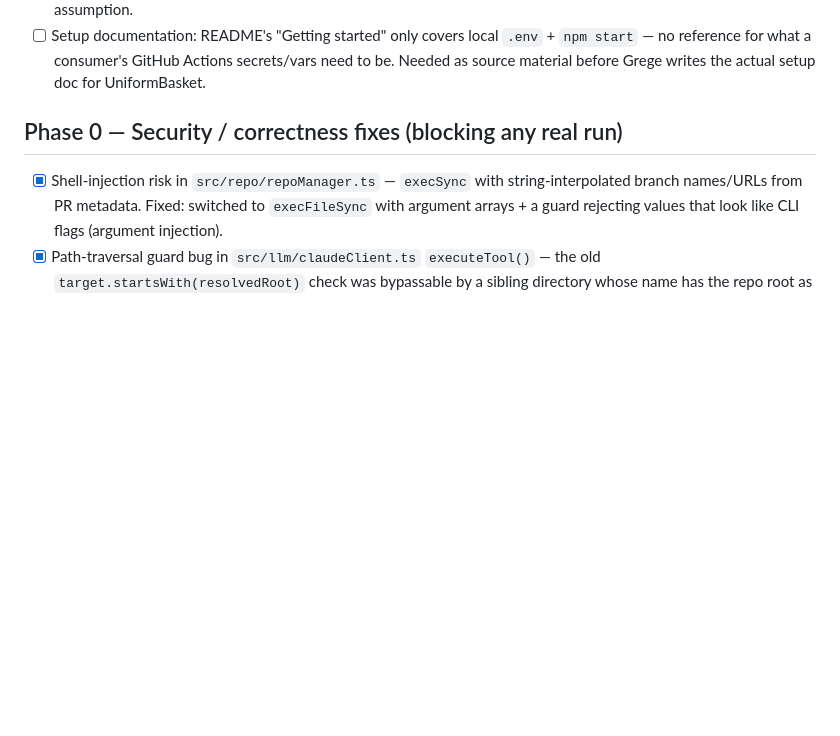
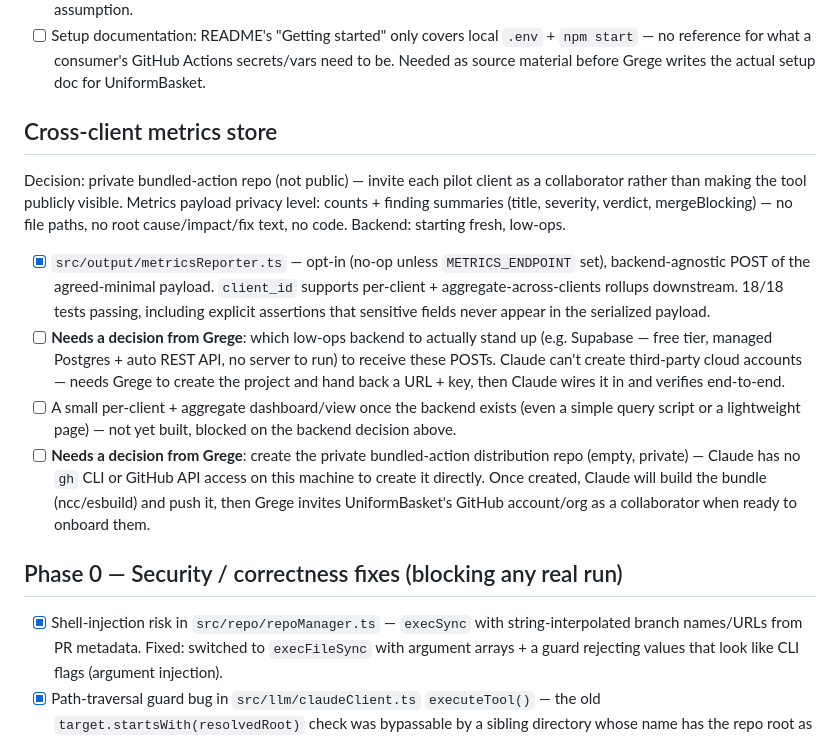
Before and after one commit to vvkmj/myco-demo-api-service, a Markdown page: TODO.md, the part around the change. Rendered like a GitHub page; blank space fills up the shorter version.

Commit message:
Update TODO.md with metrics-store decisions and open items
Co-Authored-By: Claude Sonnet 5 <noreply@anthropic.com>
Claude-Session: https://claude.ai/code/session_01E7B7UWw9M7CcXSW55ULGky

```diff
--- a/TODO.md
+++ b/TODO.md
@@ -56,6 +56,34 @@ secret) purely so confirmed-bug counts are queryable for metrics later.
       `.env` + `npm start` — no reference for what a consumer's GitHub
       Actions secrets/vars need to be. Needed as source material before
       Grege writes the actual setup doc for UniformBasket.
+
+## Cross-client metrics store
+
+Decision: private bundled-action repo (not public) — invite each pilot
+client as a collaborator rather than making the tool publicly visible.
+Metrics payload privacy level: counts + finding summaries (title, severity,
+verdict, mergeBlocking) — no file paths, no root cause/impact/fix text, no
+code. Backend: starting fresh, low-ops.
+
+- [x] `src/output/metricsReporter.ts` — opt-in (no-op unless
+      `METRICS_ENDPOINT` set), backend-agnostic POST of the agreed-minimal
+      payload. `client_id` supports per-client + aggregate-across-clients
+      rollups downstream. 18/18 tests passing, including explicit assertions
+      that sensitive fields never appear in the serialized payload.
+- [ ] **Needs a decision from Grege**: which low-ops backend to actually
+      stand up (e.g. Supabase — free tier, managed Postgres + auto REST API,
+      no server to run) to receive these POSTs. Claude can't create
+      third-party cloud accounts — needs Grege to create the project and
+      hand back a URL + key, then Claude wires it in and verifies end-to-end.
+- [ ] A small per-client + aggregate dashboard/view once the backend exists
+      (even a simple query script or a lightweight page) — not yet built,
+      blocked on the backend decision above.
+- [ ] **Needs a decision from Grege**: create the private bundled-action
+      distribution repo (empty, private) — Claude has no `gh` CLI or GitHub
+      API access on this machine to create it directly. Once created, Claude
+      will build the bundle (ncc/esbuild) and push it, then Grege invites
+      UniformBasket's GitHub account/org as a collaborator when ready to
+      onboard them.
 
 ## Phase 0 — Security / correctness fixes (blocking any real run)
 
```
